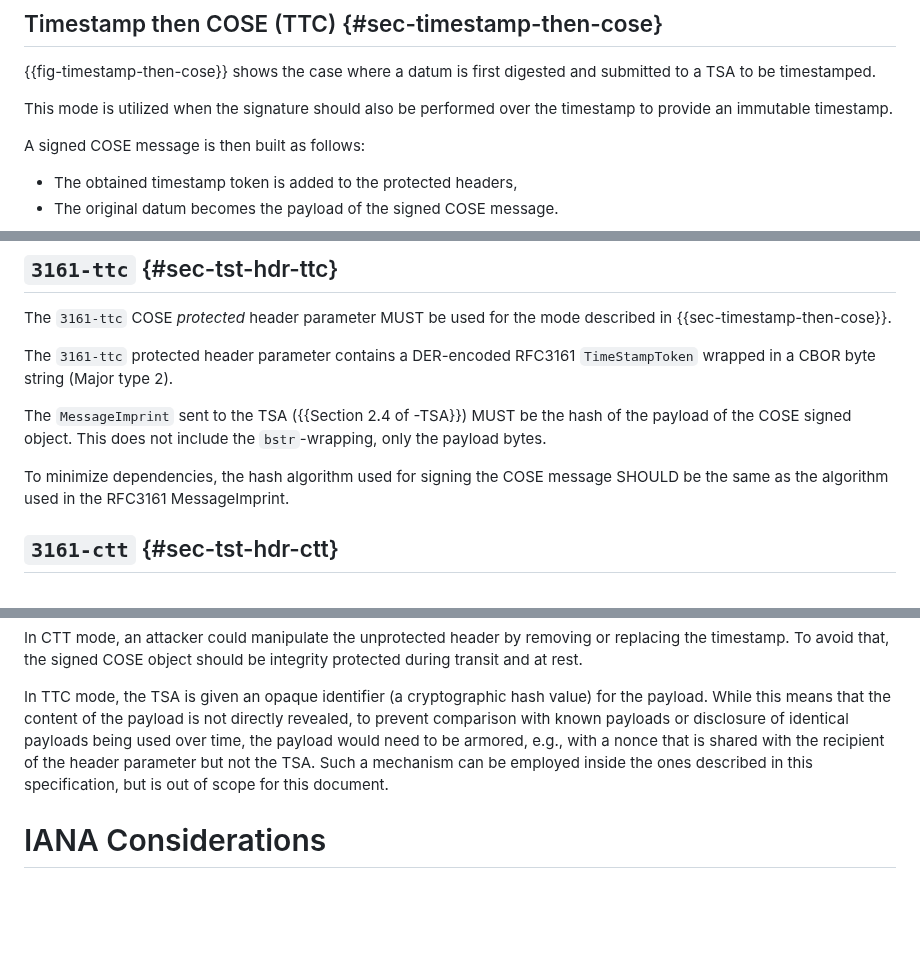
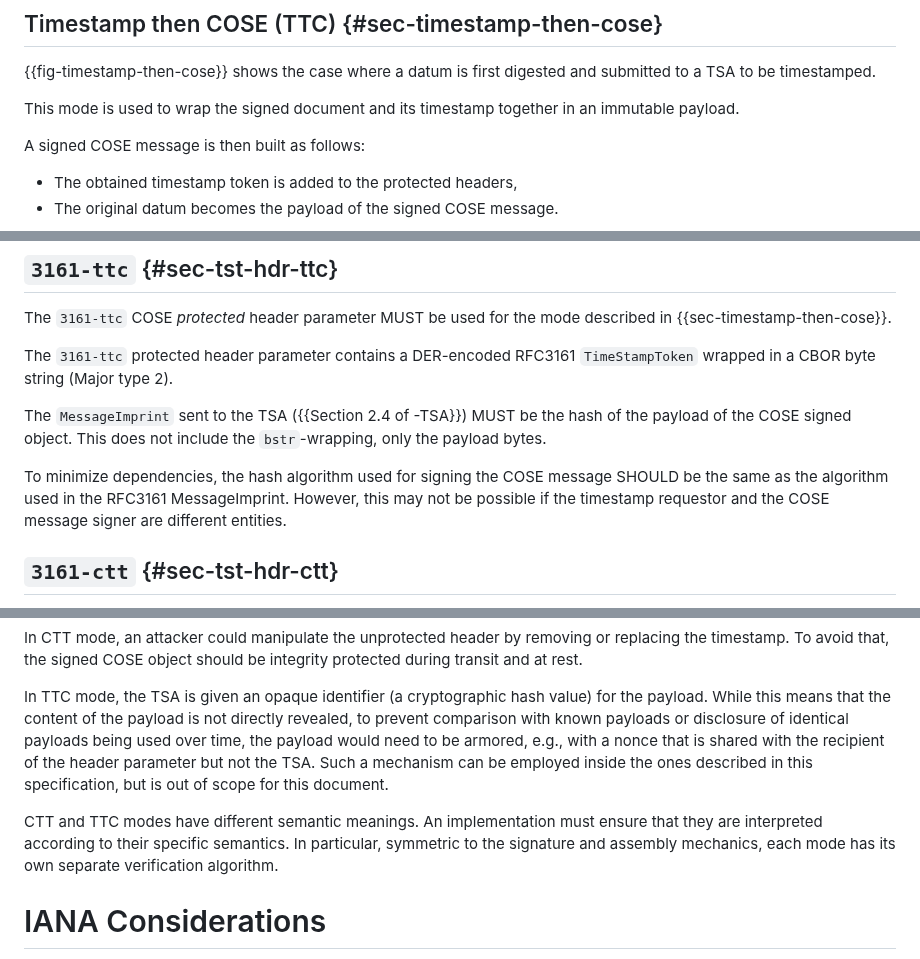
Before and after one commit to ietf-scitt/draft-birkholz-cose-tsa-tst-header-parameter, a Markdown page: draft-ietf-cose-tsa-tst-header-parameter.md, 3 parts joined by grey strips. Rendered like a GitHub page; blank space fills up the shorter version.

Commit message:
secdir review by Stefan Santesson
Signed-off-by: Thomas Fossati <thomas.fossati@linaro.org>

```diff
--- a/draft-ietf-cose-tsa-tst-header-parameter.md
+++ b/draft-ietf-cose-tsa-tst-header-parameter.md
@@ -101,7 +101,7 @@ Similar diagrams for `COSE_Sign` can be derived by allowing multiple `private-ke
 
 {{fig-timestamp-then-cose}} shows the case where a datum is first digested and submitted to a TSA to be timestamped.
 
-This mode is utilized when the signature should also be performed over the timestamp to provide an immutable timestamp.
+This mode is used to wrap the signed document and its timestamp together in an immutable payload.
 
 A signed COSE message is then built as follows:
 
@@ -144,6 +144,7 @@ The `MessageImprint` sent to the TSA ({{Section 2.4 of -TSA}}) MUST be the hash
 This does not include the `bstr`-wrapping, only the payload bytes.
 
 To minimize dependencies, the hash algorithm used for signing the COSE message SHOULD be the same as the algorithm used in the RFC3161 MessageImprint.
+However, this may not be possible if the timestamp requestor and the COSE message signer are different entities.
 
 ## `3161-ctt` {#sec-tst-hdr-ctt}
 
@@ -299,6 +300,10 @@ In TTC mode, the TSA is given an opaque identifier (a cryptographic hash value)
 While this means that the content of the payload is not directly revealed, to prevent comparison with known payloads or disclosure of identical payloads being used over time, the payload would need to be armored, e.g., with a nonce that is shared with the recipient of the header parameter but not the TSA.
 Such a mechanism can be employed inside the ones described in this specification, but is out of scope for this document.
 
+CTT and TTC modes have different semantic meanings.
+An implementation must ensure that they are interpreted according to their specific semantics.
+In particular, symmetric to the signature and assembly mechanics, each mode has its own separate verification algorithm.
+
 # IANA Considerations
 
 IANA is requested to add the COSE header parameters defined in {{tbl-new-hdrs}} to the "COSE Header Parameters" registry {{!IANA.cose_header-parameters}}.
```
Also changed, not shown: other parts of draft-ietf-cose-tsa-tst-header-parameter.md (+1 -0 lines).
